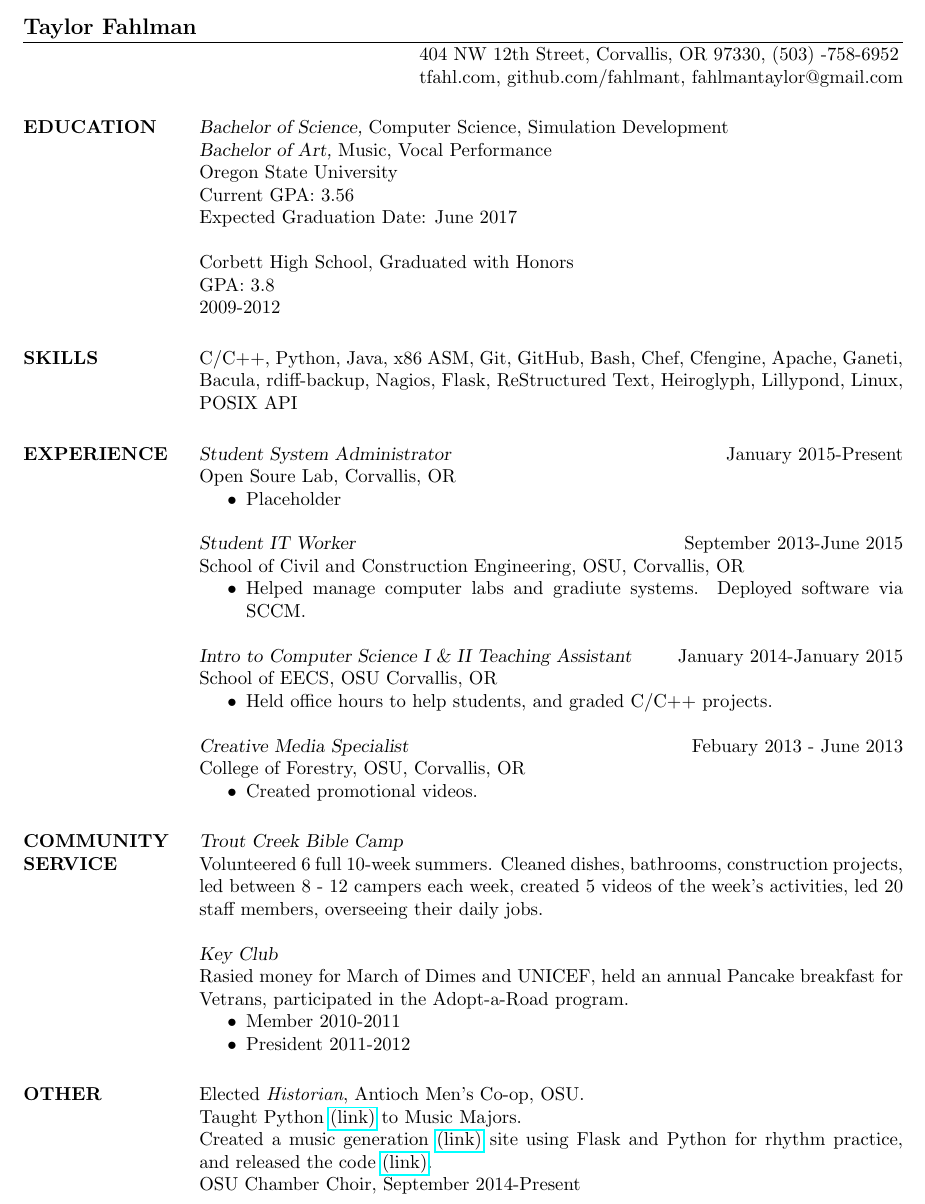
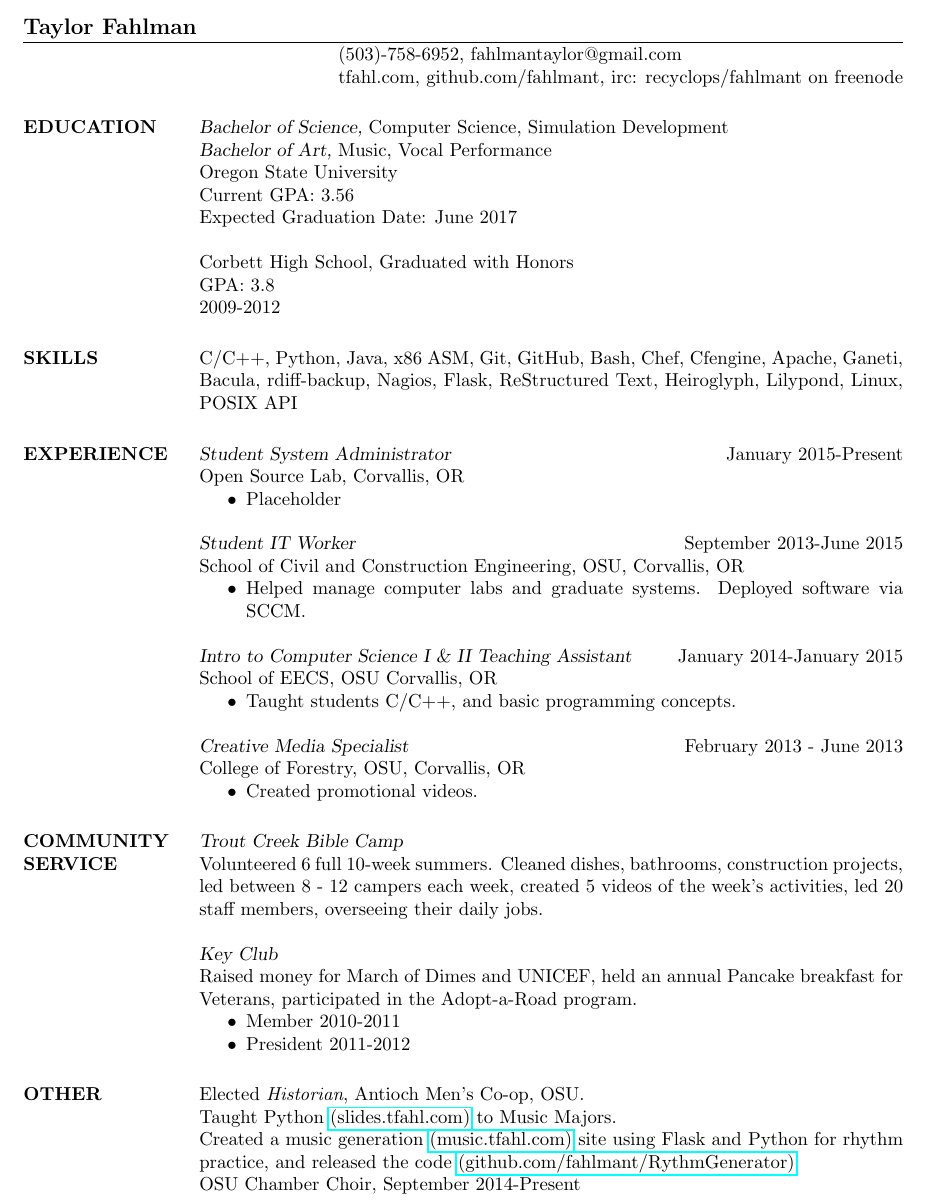
Before and after one commit to fahlmant/resume, a LaTeX CV (resume.tex): part of page 1 of 2, cut so that both start at the same text. Compiled offline with pdfLaTeX.

Commit message:
First round of corrections after feedback

```diff
--- a/resume.tex
+++ b/resume.tex
@@ -6,8 +6,8 @@
 \begin{document}
 
 \name{Taylor Fahlman}
-\address{404 NW 12th Street, Corvallis, OR 97330, (503) -758-6952}
-\address{tfahl.com, github.com/fahlmant, fahlmantaylor@gmail.com}
+\address{(503)-758-6952, fahlmantaylor@gmail.com}
+\address{tfahl.com, github.com/fahlmant, irc: recyclops/fahlmant on freenode}
 \begin{resume}
 
 \section{EDUCATION}
@@ -23,11 +23,10 @@
                     2009-2012
 \section{SKILLS}
                     C/C++, Python, Java, x86 ASM, Git, GitHub, Bash, Chef, Cfengine, Apache, Ganeti, Bacula, rdiff-backup,
-                    Nagios, Flask, ReStructured Text, Heiroglyph, Lillypond,
-                    Linux, POSIX API
+                    Nagios, Flask, ReStructured Text, Heiroglyph, Lilypond, Linux, POSIX API
 \section{EXPERIENCE}
                     {\sl Student System Administrator} \hfill January 2015-Present \\
-                    Open Soure Lab,
+                    Open Source Lab,
                     Corvallis, OR
                     \begin{itemize}  \itemsep -2pt % reduce space between items
                        \item Placeholder
@@ -37,17 +36,17 @@
                     School of Civil and Construction Engineering, OSU,
                     Corvallis, OR
                     \begin{itemize}  \itemsep -2pt %reduce space between items
-                       \item Helped manage computer labs and gradiute systems. Deployed software via SCCM.
+                       \item Helped manage computer labs and graduate systems. Deployed software via SCCM.
                     \end{itemize}
 
                     {\sl Intro to Computer Science I \& II Teaching Assistant} \hfill January 2014-January 2015\\
                     School of EECS, OSU
                     Corvallis, OR
                     \begin{itemize}  \itemsep -2pt %reduce space between items
-                        \item Held office hours to help students, and graded C/C++ projects.
+                        \item Taught students C/C++, and basic programming concepts.
                     \end{itemize}
 
-                    {\sl Creative Media Specialist} \hfill Febuary 2013 - June 2013 \\
+                    {\sl Creative Media Specialist} \hfill February 2013 - June 2013 \\
                     College of Forestry, OSU,
                     Corvallis, OR
                     \begin{itemize}
@@ -63,8 +62,8 @@
                     led 20 staff members, overseeing their daily jobs.
 
                 {\sl Key Club\\}
-                    Rasied money for March of Dimes and UNICEF, held an annual Pancake breakfast
-                    for Vetrans, participated in the Adopt-a-Road program.
+                    Raised money for March of Dimes and UNICEF, held an annual Pancake breakfast
+                    for Veterans, participated in the Adopt-a-Road program.
                     \begin{itemize}  \itemsep -2pt % reduce space between items
                         \item Member 2010-2011
                         \item President 2011-2012
@@ -72,9 +71,10 @@
 
 \section{OTHER\\}
             Elected {\it Historian}, Antioch Men's Co-op, OSU. \\
-            Taught Python \href{https://github.com/fahlmant/LessonsForMusicMajors}{(link)} to Music Majors. \\
-            Created a music generation \href{http://music.tfahl.com}{(link)} site using Flask and Python for rhythm practice,
-            and released the code \href{https://github.com/fahlmant/RhythmGenerator}{(link)}.\\
+            Taught Python \href{https://github.com/fahlmant/LessonsForMusicMajors}{(slides.tfahl.com)} to Music Majors. \\
+            Created a music generation \href{http://music.tfahl.com}{(music.tfahl.com)}
+            site using Flask and Python for rhythm practice,
+            and released the code \href{https://github.com/fahlmant/RhythmGenerator}{(github.com/fahlmant/RythmGenerator)}.\\
             OSU Chamber Choir, September 2014-Present\\
             OSU Honor Roll, 2013: Winter, 2014: Winter, Spring, Fall, 2015: Winter, Spring\\
 
```
Also changed, not shown: resume.pdf.
